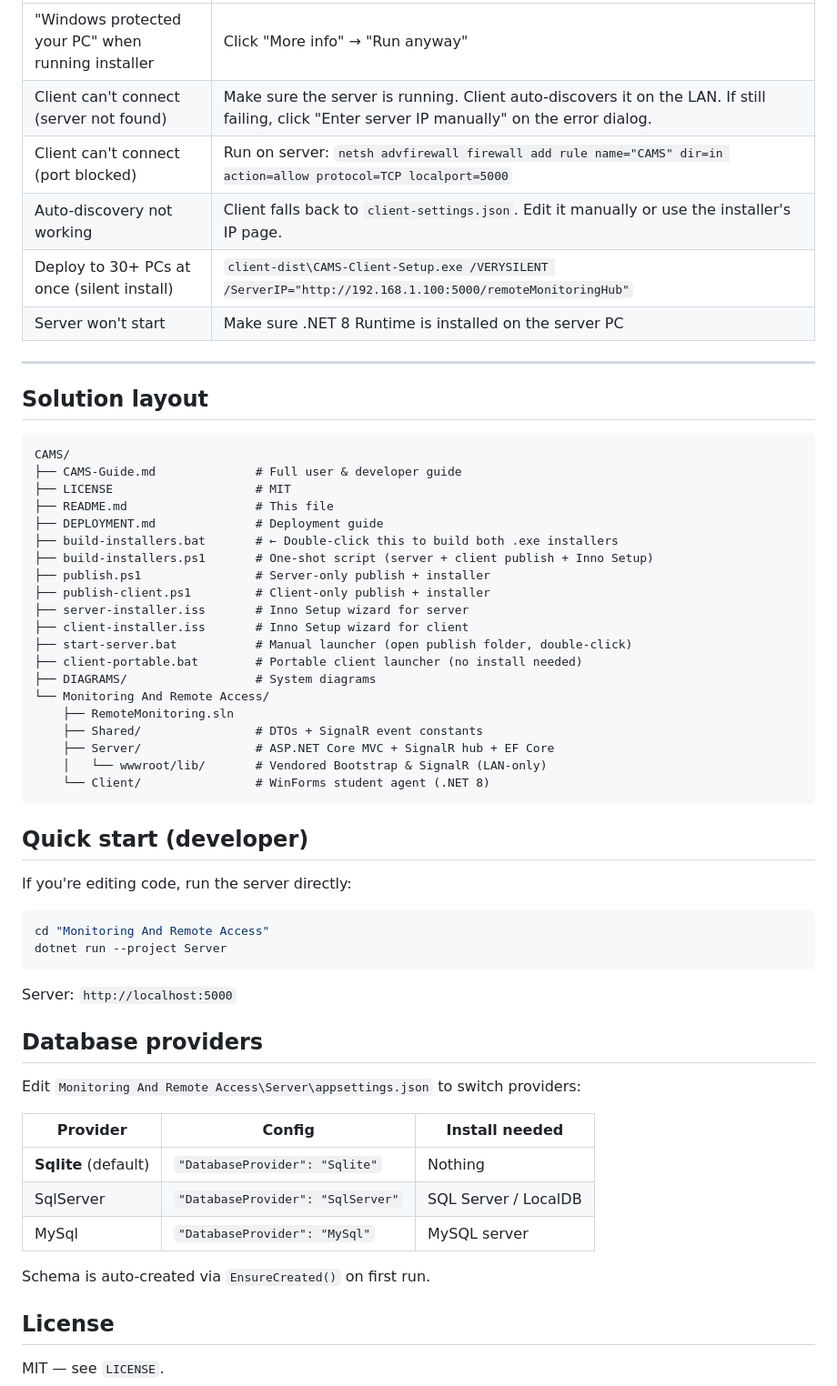
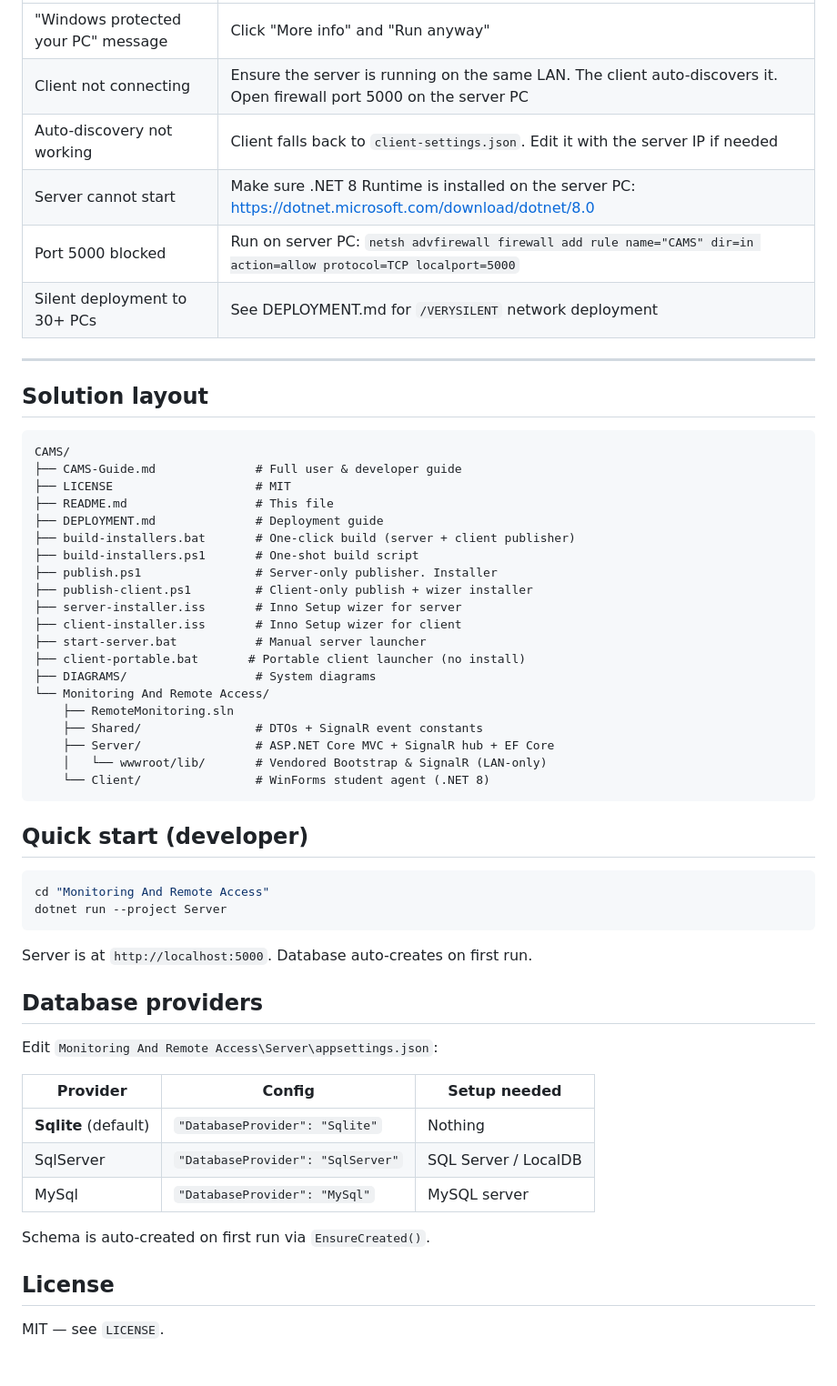
Before and after one commit to ACTstudent/RemoteAcessMonitoringSoftware4sale, a Markdown page: README.md, the part around one of its changes. Shown at 91% size. Rendered like a GitHub page; blank space fills up the shorter version.

````diff
--- a/README.md
+++ b/README.md
@@ -126,10 +100,10 @@ The wizard automatically:
 |---|---|
-| "Windows protected your PC" when running installer | Click "More info" → "Run anyway" |
-| Client can't connect (server not found) | Make sure the server is running. Client auto-discovers it on the LAN. If still failing, click "Enter server IP manually" on the error dialog. |
-| Client can't connect (port blocked) | Run on server: `netsh advfirewall firewall add rule name="CAMS" dir=in action=allow protocol=TCP localport=5000` |
-| Auto-discovery not working | Client falls back to `client-settings.json`. Edit it manually or use the installer's IP page. |
-| Deploy to 30+ PCs at once (silent install) | `client-dist\CAMS-Client-Setup.exe /VERYSILENT /ServerIP="http://192.168.1.100:5000/remoteMonitoringHub"` |
-| Server won't start | Make sure .NET 8 Runtime is installed on the server PC |
+| "Windows protected your PC" message | Click "More info" and "Run anyway" |
+| Client not connecting | Ensure the server is running on the same LAN. The client auto-discovers it. Open firewall port 5000 on the server PC |
+| Auto-discovery not working | Client falls back to `client-settings.json`. Edit it with the server IP if needed |
+| Server cannot start | Make sure .NET 8 Runtime is installed on the server PC: https://dotnet.microsoft.com/download/dotnet/8.0 |
+| Port 5000 blocked | Run on server PC: `netsh advfirewall firewall add rule name="CAMS" dir=in action=allow protocol=TCP localport=5000` |
+| Silent deployment to 30+ PCs | See DEPLOYMENT.md for `/VERYSILENT` network deployment |
 
 ---
 
@@ -141,14 +115,14 @@ CAMS/
 ├── LICENSE                    # MIT
 ├── README.md                  # This file
 ├── DEPLOYMENT.md              # Deployment guide
-├── build-installers.bat       # ← Double-click this to build both .exe installers
-├── build-installers.ps1       # One-shot script (server + client publish + Inno Setup)
-├── publish.ps1                # Server-only publish + installer
-├── publish-client.ps1         # Client-only publish + installer
-├── server-installer.iss       # Inno Setup wizard for server
-├── client-installer.iss       # Inno Setup wizard for client
-├── start-server.bat           # Manual launcher (open publish folder, double-click)
-├── client-portable.bat        # Portable client launcher (no install needed)
+├── build-installers.bat       # One-click build (server + client publisher)
+├── build-installers.ps1       # One-shot build script
+├── publish.ps1                # Server-only publisher. Installer
+├── publish-client.ps1         # Client-only publish + wizer installer
+├── server-installer.iss       # Inno Setup wizer for server
+├── client-installer.iss       # Inno Setup wizer for client
+├── start-server.bat           # Manual server launcher
+├── client-portable.bat       # Portable client launcher (no install)
 ├── DIAGRAMS/                  # System diagrams
 └── Monitoring And Remote Access/
     ├── RemoteMonitoring.sln
@@ -160,26 +134,24 @@ CAMS/
 
 ## Quick start (developer)
 
-If you're editing code, run the server directly:
-
 ```powershell
 cd "Monitoring And Remote Access"
 dotnet run --project Server
 ```
 
-Server: `http://localhost:5000`
+Server is at `http://localhost:5000`. Database auto-creates on first run.
 
 ## Database providers
 
-Edit `Monitoring And Remote Access\Server\appsettings.json` to switch providers:
+Edit `Monitoring And Remote Access\Server\appsettings.json`:
 
-| Provider | Config | Install needed |
+| Provider | Config | Setup needed |
 |---|---|---|
 | **Sqlite** (default) | `"DatabaseProvider": "Sqlite"` | Nothing |
 | SqlServer | `"DatabaseProvider": "SqlServer"` | SQL Server / LocalDB |
 | MySql | `"DatabaseProvider": "MySql"` | MySQL server |
 
-Schema is auto-created via `EnsureCreated()` on first run.
+Schema is auto-created on first run via `EnsureCreated()`.
 
 ## License
 
````
Also changed, not shown: other parts of README.md (+60 -86 lines).
